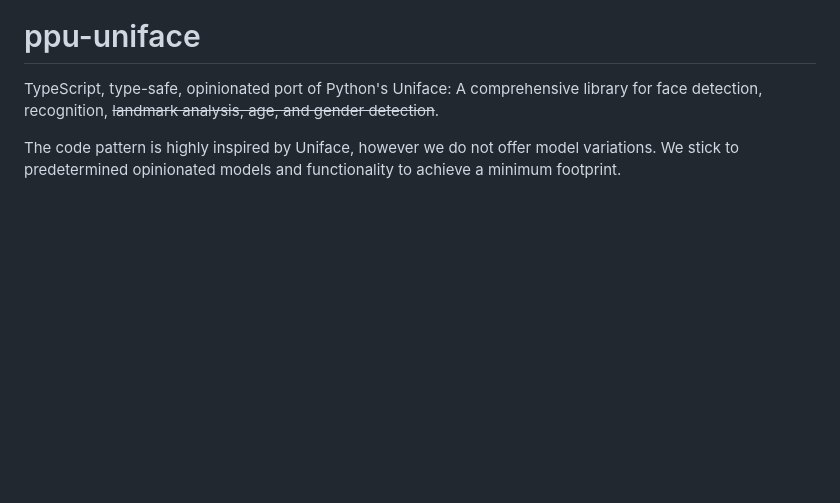
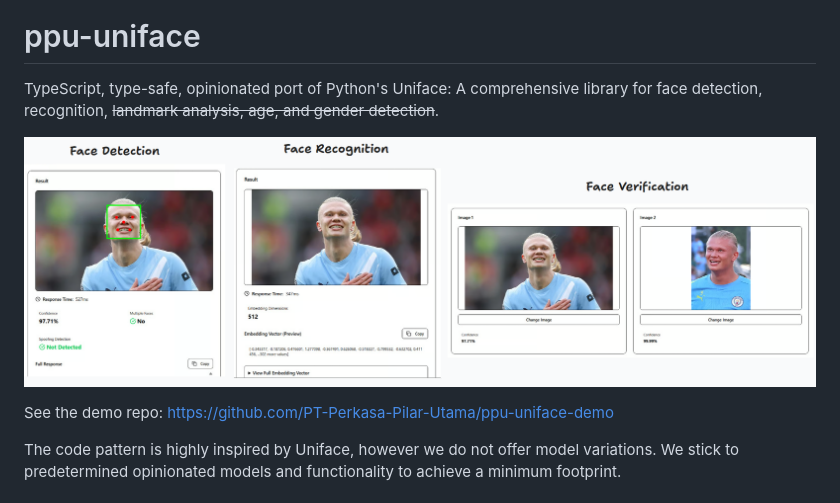
Before and after one commit to PT-Perkasa-Pilar-Utama/ppu-uniface, a Markdown page: README.md, the part around the change. Drawn GitHub-style; pictures changed too: assets/demo.png (added); blank space fills up the shorter version.

Commit message:
docs: update README with demo image and link

```diff
--- a/README.md
+++ b/README.md
@@ -1,6 +1,10 @@
 # ppu-uniface
 
 TypeScript, type-safe, opinionated port of Python's Uniface: A comprehensive library for face detection, recognition, ~~landmark analysis, age, and gender detection~~.
+
+![ppu-uniface demo](https://raw.githubusercontent.com/PT-Perkasa-Pilar-Utama/ppu-uniface/refs/heads/main/assets/demo.png)
+
+See the demo repo: https://github.com/PT-Perkasa-Pilar-Utama/ppu-uniface-demo
 
 The code pattern is highly inspired by Uniface, however we do not offer model variations. We stick to predetermined opinionated models and functionality to achieve a minimum footprint.
 
```
Also changed, not shown: 1 other file.
